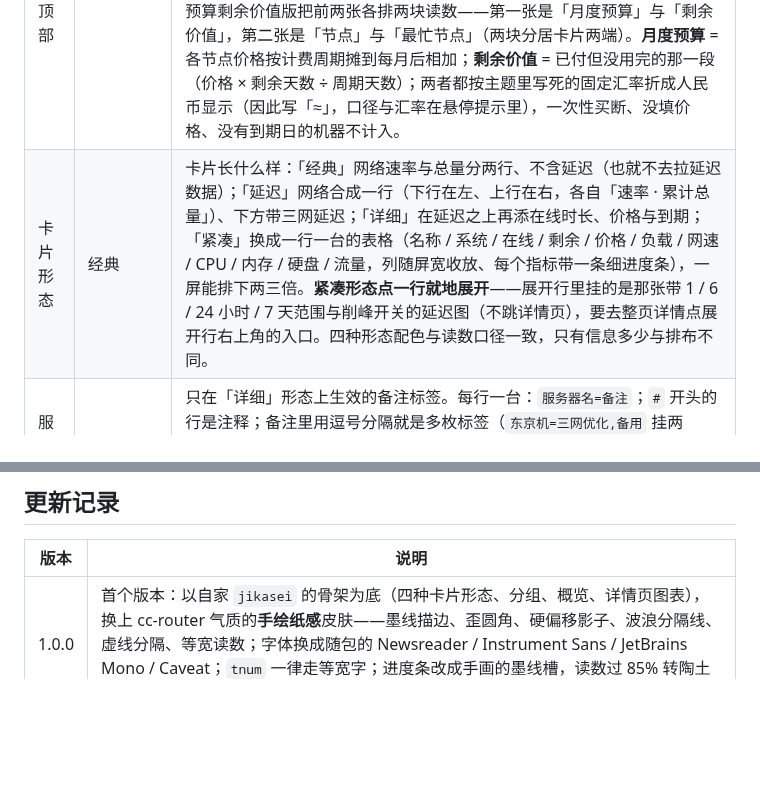
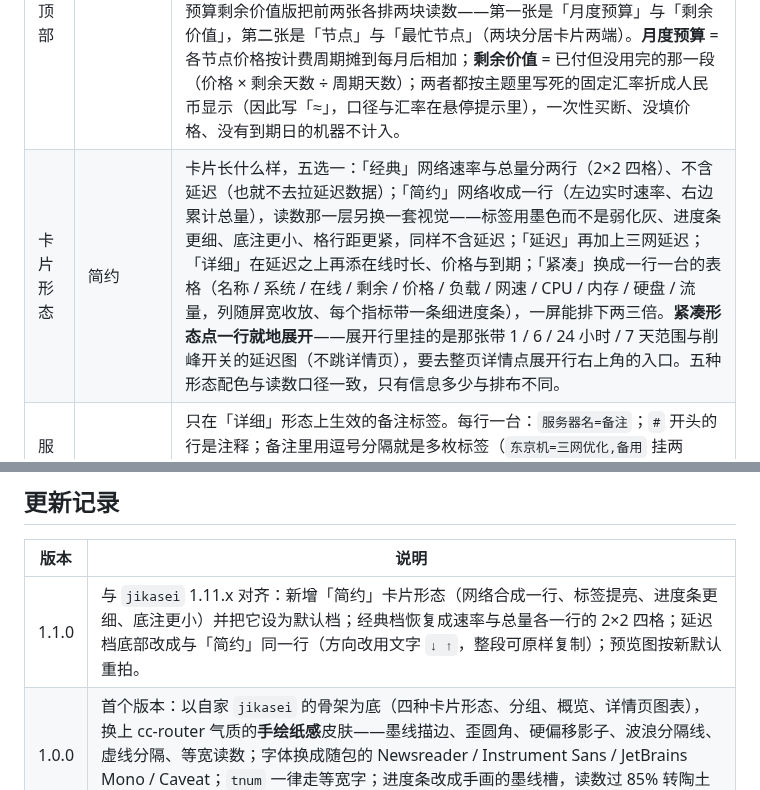
Before and after one commit to akanotanin/monitor-theme-rakugaki, a Markdown page: README.md, 2 parts joined by grey strips. GitHub-like rendering; blank space fills up the shorter version.

Commit message:
1.1.0：与 jikasei 1.11.x 对齐——新增「简约」卡档并设为默认、经典恢复 2×2 四格、延迟档底部看齐、底部那行允许折行（等宽读数在 4 列下会被截断）

```diff
--- a/README.md
+++ b/README.md
@@ -40,7 +44,7 @@
 | 站点图标 | `/site-icon.png` | 顶栏那枚 36px 方标的地址，同时也是浏览器标签页／书签／手机桌面快捷方式的图标。填完整网址或站内路径；取不到就回落到主题自带那张。 |
 | 养鸡场入口 | 空（自动） | 顶栏那枚小鸟图标的去处，三种状态挤在一格里：留空 = 自动认本站 `/chicken/`（装了才显示）；填 `off` = 不显示入口（相关的探测与渲染都不再发生）；填地址 = 固定指向别处（同域路径或完整网址）。 |
 | 列表页顶部 | 都不显示 | 列表页顶部显示什么，六选一：**都不显示**（默认）／**只显示分组标签**／**只显示概览卡片·原版**／**只显示概览卡片·价值版**／**两个都显示·概览卡片原版**／**两个都显示·概览卡片价值版**。分组标签 = 那一行「全部 / 各组 / 未分组」，节点本来就没有分组时无论如何都不显示；概览卡片 = 那行统计卡片，数据都取自节点列表本身、不多发请求，只有实时网速那张下面那条走势线画的是访客打开页面后的实时速率，刷新页面就从空的重新攒。原版是四张卡片各一块读数（节点在线数、最忙节点、今日与累计流量、全站实时网速）；月度预算剩余价值版把前两张各排两块读数——第一张是「月度预算」与「剩余价值」，第二张是「节点」与「最忙节点」（两块分居卡片两端）。**月度预算** = 各节点价格按计费周期摊到每月后相加；**剩余价值** = 已付但没用完的那一段（价格 × 剩余天数 ÷ 周期天数）；两者都按主题里写死的固定汇率折成人民币显示（因此写「≈」，口径与汇率在悬停提示里），一次性买断、没填价格、没有到期日的机器不计入。 |
-| 卡片形态 | 经典 | 卡片长什么样：「经典」网络速率与总量分两行、不含延迟（也就不去拉延迟数据）；「延迟」网络合成一行（下行在左、上行在右，各自「速率 · 累计总量」）、下方带三网延迟；「详细」在延迟之上再添在线时长、价格与到期；「紧凑」换成一行一台的表格（名称 / 系统 / 在线 / 剩余 / 价格 / 负载 / 网速 / CPU / 内存 / 硬盘 / 流量，列随屏宽收放、每个指标带一条细进度条），一屏能排下两三倍。**紧凑形态点一行就地展开**——展开行里挂的是那张带 1 / 6 / 24 小时 / 7 天范围与削峰开关的延迟图（不跳详情页），要去整页详情点展开行右上角的入口。四种形态配色与读数口径一致，只有信息多少与排布不同。 |
+| 卡片形态 | 简约 | 卡片长什么样，五选一：「经典」网络速率与总量分两行（2×2 四格）、不含延迟（也就不去拉延迟数据）；「简约」网络收成一行（左边实时速率、右边累计总量），读数那一层另换一套视觉——标签用墨色而不是弱化灰、进度条更细、底注更小、格行距更紧，同样不含延迟；「延迟」再加上三网延迟；「详细」在延迟之上再添在线时长、价格与到期；「紧凑」换成一行一台的表格（名称 / 系统 / 在线 / 剩余 / 价格 / 负载 / 网速 / CPU / 内存 / 硬盘 / 流量，列随屏宽收放、每个指标带一条细进度条），一屏能排下两三倍。**紧凑形态点一行就地展开**——展开行里挂的是那张带 1 / 6 / 24 小时 / 7 天范围与削峰开关的延迟图（不跳详情页），要去整页详情点展开行右上角的入口。五种形态配色与读数口径一致，只有信息多少与排布不同。 |
 | 服务器备注 | 空（关闭） | 只在「详细」形态上生效的备注标签。每行一台：`服务器名=备注`；`#` 开头的行是注释；备注里用逗号分隔就是多枚标签（`东京机=三网优化,备用` 挂两枚），排不下时自动折行。留空 = 关闭，「详细」卡片按原样排（在线时长在左、价格在右、第三枚读数盒下面写到期日）。填了内容即开启，卡片改成：备注标签落在原先在线时长的位置、在线时长右移、价格从第二行移进第三枚读数盒的下面一行（上面仍是剩余时间，金额前的货币符号单独占一列、与上面的时钟图标对齐；到期日不再显示）。 |
 | 显示的延迟线路 | 空（自动） | 卡片「三网延迟」里显示哪几条线路。每行一个 ping 任务名，最多三个，按填写的顺序显示；留空则按后台顺序自动显示前三条。名字对不上（改过名、任务删了）那一行跳过。仅在「延迟」「详细」形态下生效，数据每 60 秒刷新一次。 |
 
@@ -69,6 +73,7 @@ node tools/shot_local.mjs http://127.0.0.1:28081 shots/x '{"listTop":"both"}'
 
 | 版本 | 说明 |
 |---|---|
+| 1.1.0 | 与 `jikasei` 1.11.x 对齐：新增「简约」卡片形态（网络合成一行、标签提亮、进度条更细、底注更小）并把它设为默认档；经典档恢复成速率与总量各一行的 2×2 四格；延迟档底部改成与「简约」同一行（方向改用文字 `↓ ↑`，整段可原样复制）；预览图按新默认重拍。 |
 | 1.0.0 | 首个版本：以自家 `jikasei` 的骨架为底（四种卡片形态、分组、概览、详情页图表），换上 cc-router 气质的**手绘纸感**皮肤——墨线描边、歪圆角、硬偏移影子、波浪分隔线、虚线分隔、等宽读数；字体换成随包的 Newsreader / Instrument Sans / JetBrains Mono / Caveat；`tnum` 一律走等宽字；进度条改成手画的墨线槽，读数过 85% 转陶土橙。 |
 
 ## 许可
```
Also changed, not shown: other parts of README.md (+9 -5 lines), preview-classic.png, preview-latency.png, preview-plain.png (added), preview.png, 9 other files.
